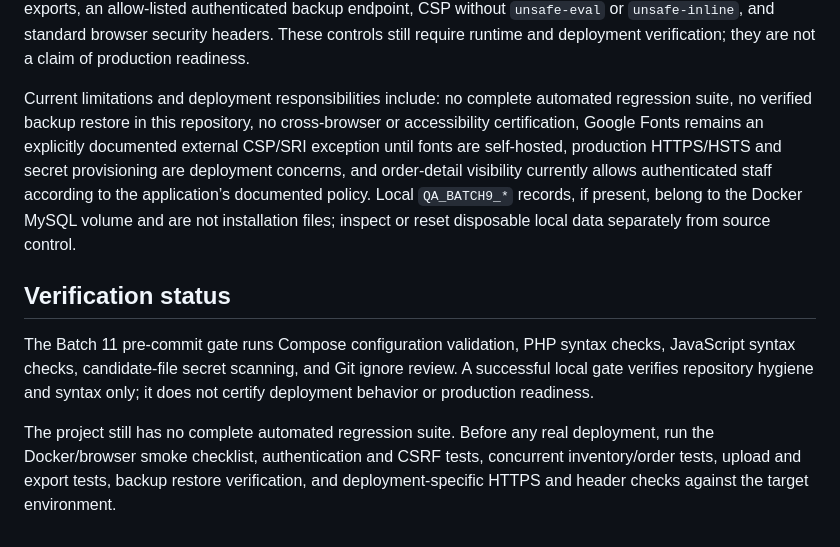
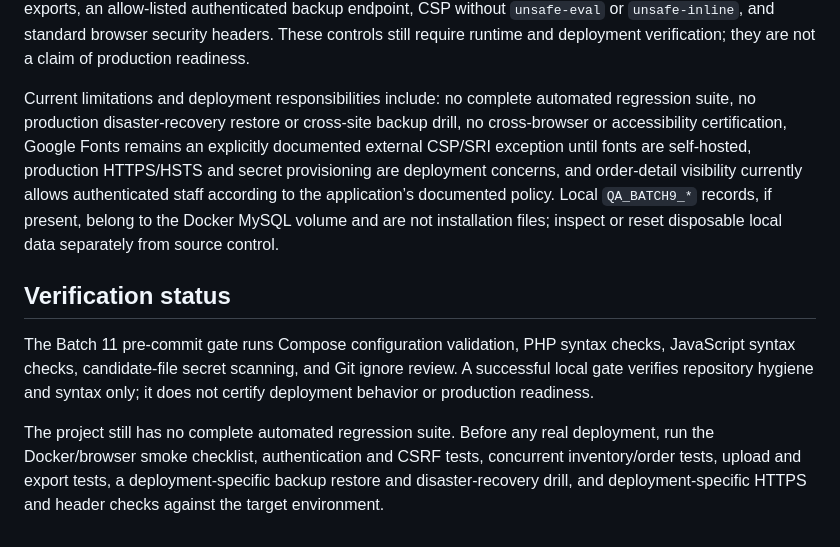
Before and after one commit to mohammad-emad-dev/myshop-PHP-System, a Markdown page: README.md, the part around one of its changes. Rendered like a GitHub page.

```diff
--- a/README.md
+++ b/README.md
@@ -468,8 +515,9 @@ These controls still require runtime and deployment verification; they are not a
 claim of production readiness.
 
 Current limitations and deployment responsibilities include: no complete
-automated regression suite, no verified backup restore in this repository, no
-cross-browser or accessibility certification, Google Fonts remains an explicitly
+automated regression suite, no production disaster-recovery restore or
+cross-site backup drill, no cross-browser or accessibility certification,
+Google Fonts remains an explicitly
 documented external CSP/SRI exception until fonts are self-hosted, production
 HTTPS/HSTS and secret provisioning are deployment concerns, and order-detail
 visibility currently allows authenticated staff according to the application’s
@@ -486,6 +534,6 @@ does not certify deployment behavior or production readiness.
 
 The project still has no complete automated regression suite. Before any real
 deployment, run the Docker/browser smoke checklist, authentication and CSRF
-tests, concurrent inventory/order tests, upload and export tests, backup restore
-verification, and deployment-specific HTTPS and header checks against the
-target environment.
+tests, concurrent inventory/order tests, upload and export tests, a
+deployment-specific backup restore and disaster-recovery drill, and
+deployment-specific HTTPS and header checks against the target environment.
```
Also changed, not shown: other parts of README.md (+47 -0 lines).
